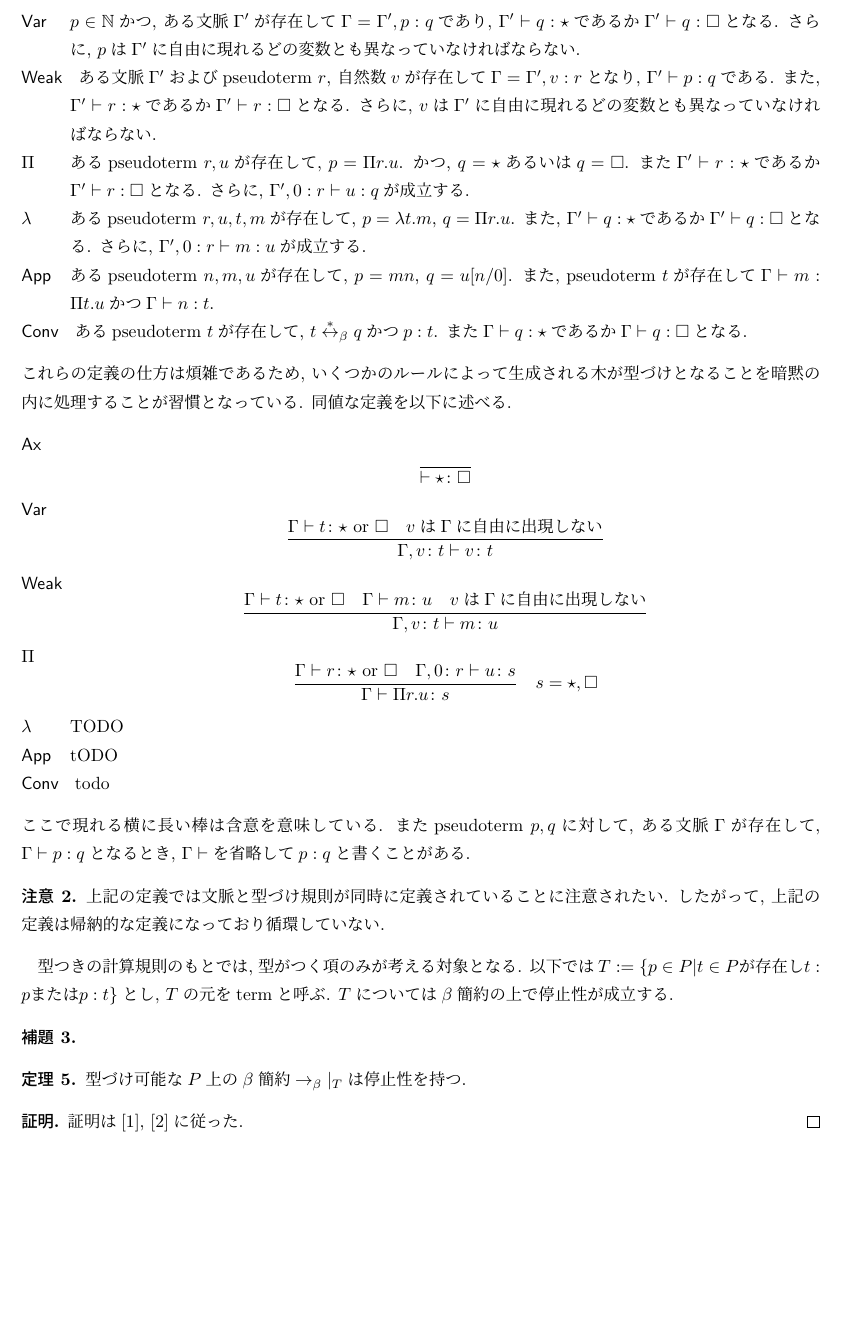
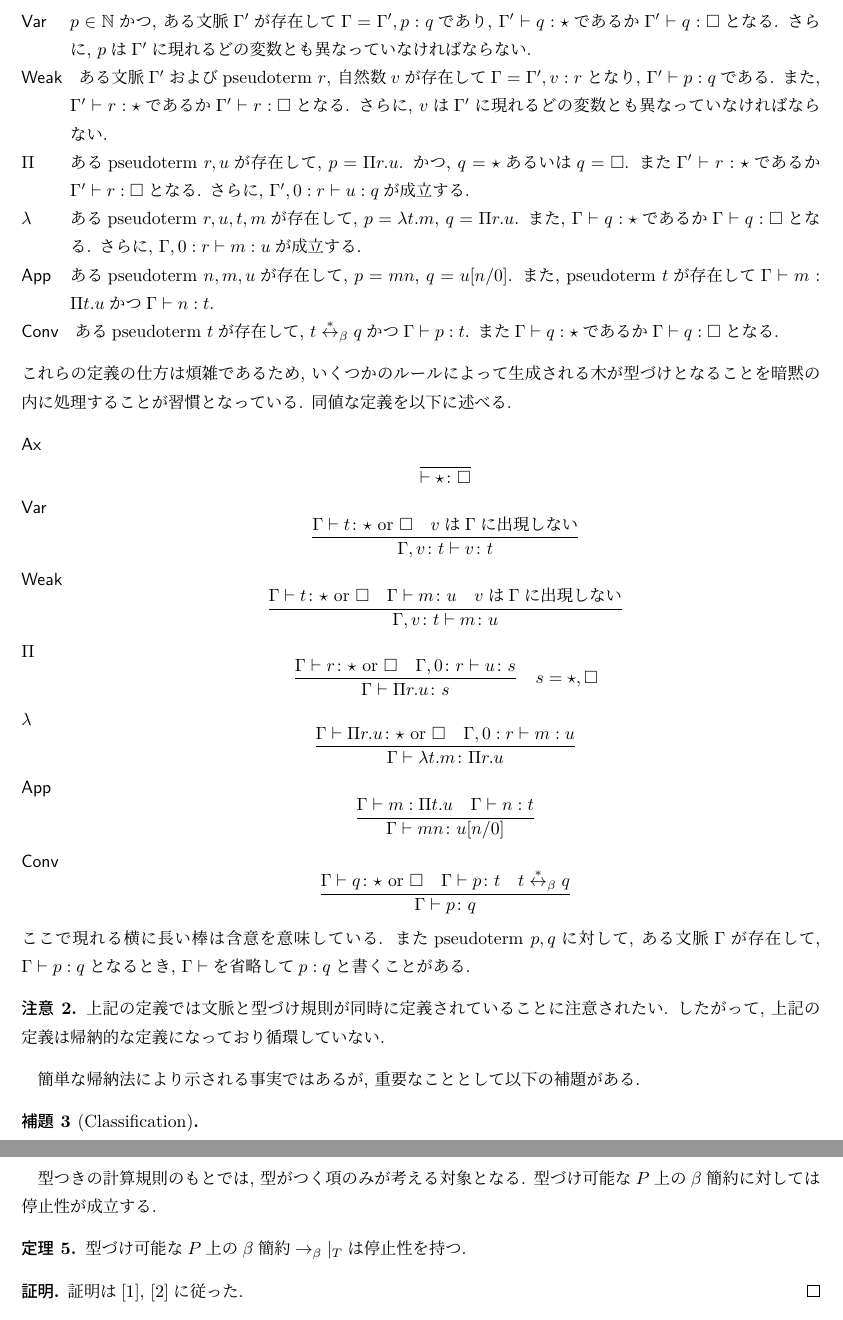
Before and after one commit to tzskp1/coc, a LaTeX document (paper/main.tex): part of page 6 of 7 before the commit and two parts of pages 6 and 7 of 7 after it, the two joined at a grey line, cut so that both start at the same text, the shorter picture padded with empty space. Compiled offline with LuaLaTeX; a missing bibliography style is replaced by a similar one.

Commit message:
complete definition

```diff
--- a/paper/main.tex
+++ b/paper/main.tex
@@ -341,25 +341,24 @@ $M = (\lambda. M_0) M_1$となる$M_0, M_1 \in \Lambda$が存在する場合, $N
  また, この状況を$\Gamma \vdash p : q$と書きあらわす.
  \begin{description}
   \item[Ax] $p = {\star}, q = {\square}$
-  \item[Var] $p \in \mathbb{N}$かつ, ある文脈$\Gamma'$が存在して$\Gamma = \Gamma', p : q$であり, $\Gamma' \vdash q : \star$であるか$\Gamma' \vdash q : \square$となる. さらに, $p$は$\Gamma'$に自由に現れるどの変数とも異なっていなければならない.
-  \item[Weak] ある文脈$\Gamma'$およびpseudoterm $r$, 自然数$v$が存在して$\Gamma = \Gamma', v : r$となり, $\Gamma' \vdash p : q$である. また, $\Gamma' \vdash r : \star$であるか$\Gamma' \vdash r : \square$となる. さらに, $v$は$\Gamma'$に自由に現れるどの変数とも異なっていなければならない.
+  \item[Var] $p \in \mathbb{N}$かつ, ある文脈$\Gamma'$が存在して$\Gamma = \Gamma', p : q$であり, $\Gamma' \vdash q : \star$であるか$\Gamma' \vdash q : \square$となる. さらに, $p$は$\Gamma'$に現れるどの変数とも異なっていなければならない.
+  \item[Weak] ある文脈$\Gamma'$およびpseudoterm $r$, 自然数$v$が存在して$\Gamma = \Gamma', v : r$となり, $\Gamma' \vdash p : q$である. また, $\Gamma' \vdash r : \star$であるか$\Gamma' \vdash r : \square$となる. さらに, $v$は$\Gamma'$に現れるどの変数とも異なっていなければならない.
   \item[\Pi] あるpseudoterm $r, u$が存在して, $p = \Pi r. u$. かつ, $q = \star$あるいは$q = \square$. また$\Gamma' \vdash r : \star$であるか$\Gamma' \vdash r : \square$となる. さらに, $\Gamma', 0 : r \vdash u : q$が成立する.
-  \item[\lambda] あるpseudoterm $r, u, t, m$が存在して, $p = \lambda t. m$, $q = \Pi r. u$. また, $\Gamma' \vdash q : \star$であるか$\Gamma' \vdash q : \square$となる. さらに, $\Gamma', 0 : r \vdash m : u$が成立する.
+  \item[\lambda] あるpseudoterm $r, u, t, m$が存在して, $p = \lambda t. m$, $q = \Pi r. u$. また, $\Gamma \vdash q : \star$であるか$\Gamma \vdash q : \square$となる. さらに, $\Gamma, 0 : r \vdash m : u$が成立する.
   \item[App] あるpseudoterm $n, m, u$が存在して, $p = m n$, $q = u[n/0]$. また, pseudoterm $t$が存在して$\Gamma \vdash m : \Pi t. u$かつ$\Gamma \vdash n : t$.
-  \item[Conv] あるpseudoterm $t$が存在して, $t \overset{*}{\leftrightarrow}_\beta q$かつ$p : t$. また$\Gamma \vdash q : \star$であるか$\Gamma \vdash q : \square$となる.
+  \item[Conv] あるpseudoterm $t$が存在して, $t \overset{*}{\leftrightarrow}_\beta q$かつ$\Gamma \vdash p : t$. また$\Gamma \vdash q : \star$であるか$\Gamma \vdash q : \square$となる.
  \end{description}
  これらの定義の仕方は煩雑であるため, いくつかのルールによって生成される木が型づけとなることを暗黙の内に処理することが習慣となっている. 同値な定義を以下に述べる.
  \begin{description}
   \item[Ax] \[ \frac{}{\vdash {\star} {\colon} {\square}} \]
-  \item[Var] \[ \frac{\Gamma \vdash t {\colon} {\star} \text{ or } {\square} \quad \text{$v$は$\Gamma$に自由に出現しない}}{\Gamma, v {\colon} t \vdash v {\colon} t} \]
-  \item[Weak] \[ \frac{\Gamma \vdash t {\colon} {\star} \text{ or } \square \quad \Gamma \vdash m {\colon} u \quad \text{$v$は$\Gamma$に自由に出現しない}}{\Gamma, v {\colon} t \vdash m {\colon} u} \]
+  \item[Var] \[ \frac{\Gamma \vdash t {\colon} {\star} \text{ or } {\square} \quad \text{$v$は$\Gamma$に出現しない}}{\Gamma, v {\colon} t \vdash v {\colon} t} \]
+  \item[Weak] \[ \frac{\Gamma \vdash t {\colon} {\star} \text{ or } \square \quad \Gamma \vdash m {\colon} u \quad \text{$v$は$\Gamma$に出現しない}}{\Gamma, v {\colon} t \vdash m {\colon} u} \]
   \item[\Pi] \[ \frac{\Gamma \vdash r {\colon} {\star} \text{ or } {\square} \quad \Gamma, 0 {\colon} r \vdash u {\colon} s}{\Gamma \vdash \Pi r. u {\colon} s}
              \quad
-             s = {\star}, {\square}
-\]
-  \item[\lambda] TODO
-  \item[App] tODO
-  \item[Conv] todo
+             s = {\star}, {\square} \]
+  \item[\lambda] \[ \frac{\Gamma \vdash \Pi r. u {\colon} {\star} \text{ or } {\square} \quad \Gamma, 0 : r \vdash m : u}{\Gamma \vdash \lambda t. m {\colon} \Pi r. u} \]
+  \item[App] \[ \frac{\Gamma \vdash m : \Pi t. u \quad \Gamma \vdash n : t}{\Gamma \vdash m n {\colon} u[n/0]} \]
+  \item[Conv] \[\frac{\Gamma \vdash q {\colon} {\star} \text{ or } {\square} \quad \Gamma \vdash p {\colon} t \quad t \overset{*}{\leftrightarrow}_\beta q}{\Gamma \vdash p {\colon} q} \]
  \end{description}
  ここで現れる横に長い棒は含意を意味している. またpseudoterm $p, q$に対して, ある文脈$\Gamma$が存在して, $\Gamma \vdash p : q$となるとき, $\Gamma \vdash$を省略して$p : q$と書くことがある.
 \end{defn}
@@ -368,10 +367,15 @@ $M = (\lambda. M_0) M_1$となる$M_0, M_1 \in \Lambda$が存在する場合, $N
  上記の定義では文脈と型づけ規則が同時に定義されていることに注意されたい. したがって, 上記の定義は帰納的な定義になっており循環していない.
 \end{rem}
 
-型つきの計算規則のもとでは, 型がつく項のみが考える対象となる. 以下では$T := \{p \in P | t \in P\text {が存在し} t : p \text{または} p : t \}$とし, $T$の元をtermと呼ぶ. $T$については$\beta$簡約の上で停止性が成立する.
+簡単な帰納法により示される事実ではあるが, 重要なこととして以下の補題がある.
 
-\begin{lem}
+\begin{lem}[Classification]
+
 \end{lem}
+
+型つきの計算規則のもとでは, 型がつく項のみが考える対象となる. 型づけ可能な$P$上の$\beta$簡約に対しては停止性が成立する.
+
+% 以下では$T := \{p \in P | t \in P\text {が存在し} t : p \text{または} p : t \}$とし, $T$の元をtermと呼ぶ. $T$については$\beta$簡約の上
 
 \begin{thm}
  型づけ可能な$P$上の$\beta$簡約$\rightarrow_{\beta}|_T$は停止性を持つ.
```
